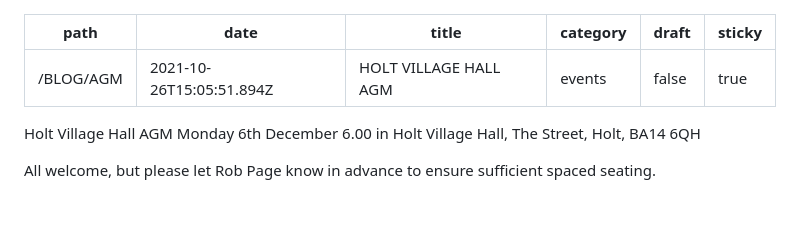
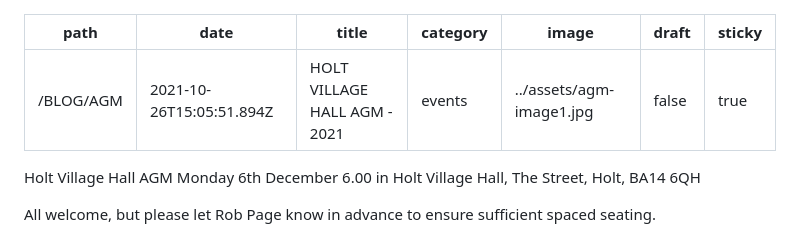
Before and after one commit to dougajmcdonald/holt-village-hall, a Markdown page: content/blog/holt-village-hall-agm.md, the part around the change. GitHub-like rendering; blank space fills up the shorter version.

Commit message:
Update Blog “holt-village-hall-agm”

```diff
--- a/content/blog/holt-village-hall-agm.md
+++ b/content/blog/holt-village-hall-agm.md
@@ -1,8 +1,9 @@
 ---
 path: /BLOG/AGM
 date: 2021-10-26T15:05:51.894Z
-title: HOLT VILLAGE HALL AGM
+title: HOLT VILLAGE HALL AGM - 2021
 category: events
+image: ../assets/agm-image1.jpg
 draft: false
 sticky: true
 ---
```
Also changed, not shown: content/assets/agm-image1.jpg (added).
